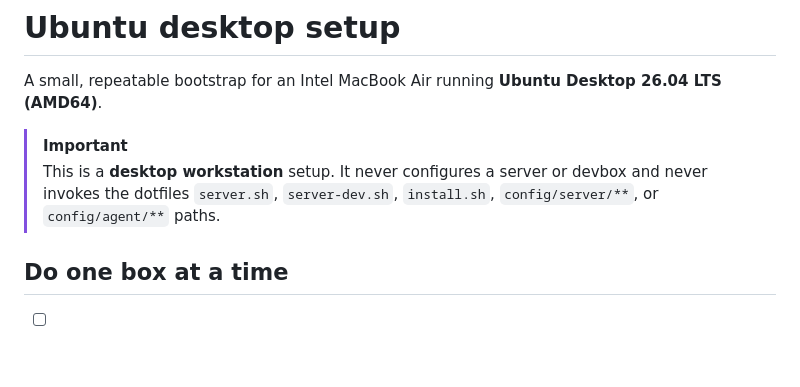
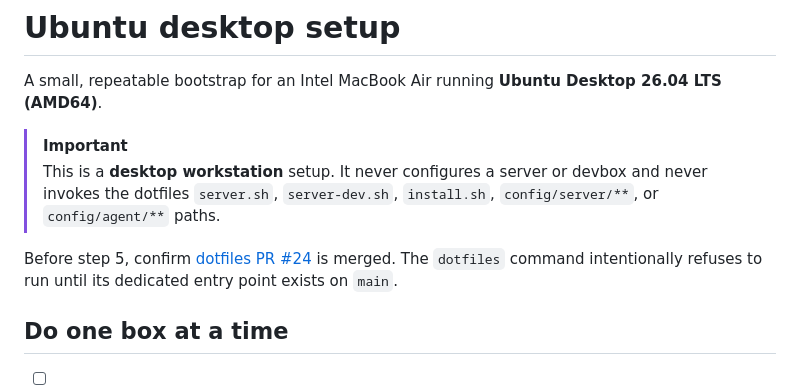
Before and after one commit to nathanialhenniges/linux-setup, a Markdown page: README.md, the part around the change. Rendered like a GitHub page; blank space fills up the shorter version.

Commit message:
docs: gate dotfiles on reviewed main

```diff
--- a/README.md
+++ b/README.md
@@ -4,6 +4,8 @@ A small, repeatable bootstrap for an Intel MacBook Air running **Ubuntu Desktop
 
 > [!IMPORTANT]
 > This is a **desktop workstation** setup. It never configures a server or devbox and never invokes the dotfiles `server.sh`, `server-dev.sh`, `install.sh`, `config/server/**`, or `config/agent/**` paths.
+
+Before step 5, confirm [dotfiles PR #24](https://github.com/nathanialhenniges/dotfiles/pull/24) is merged. The `dotfiles` command intentionally refuses to run until its dedicated entry point exists on `main`.
 
 ## Do one box at a time
 
```
